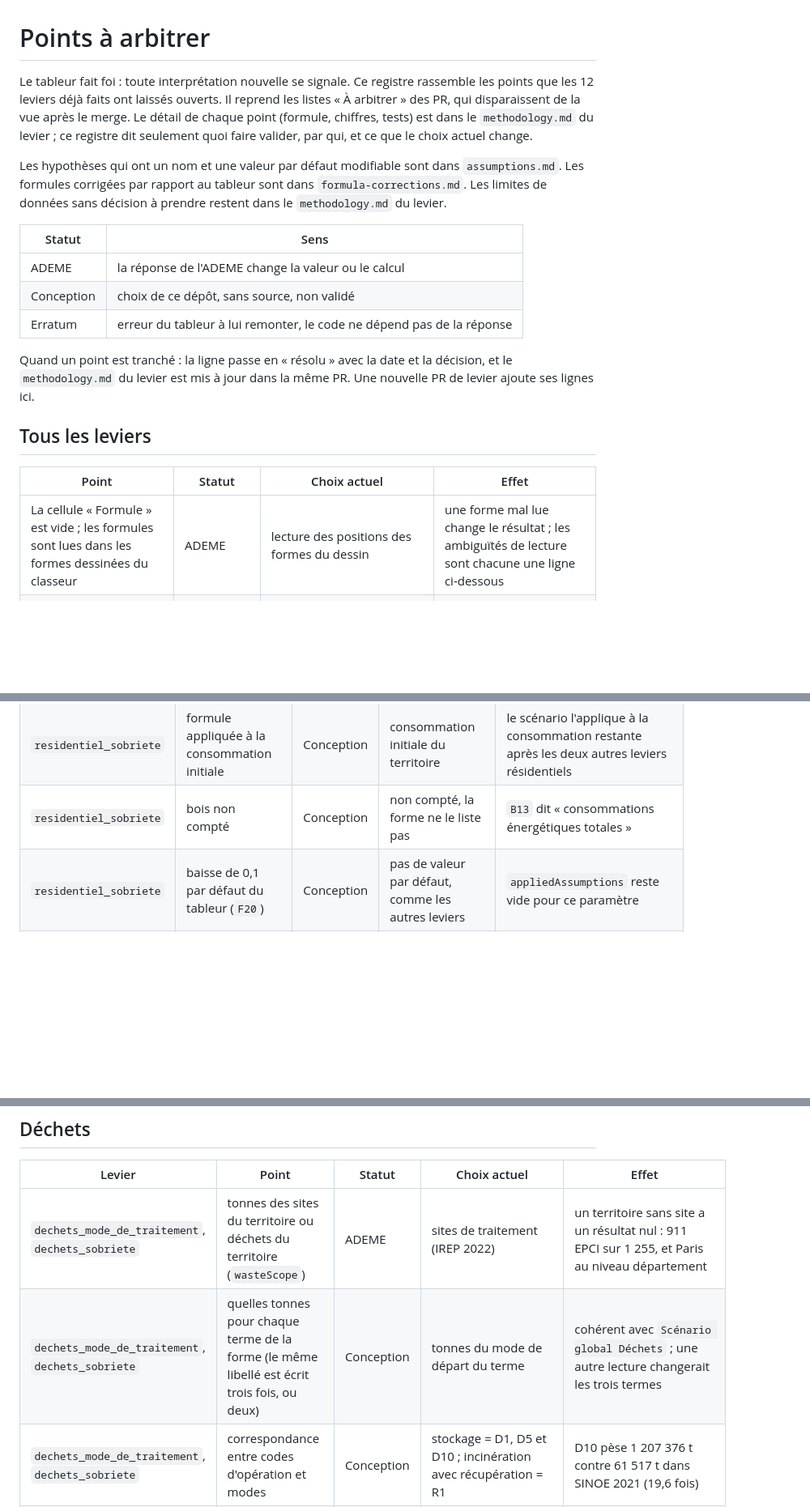
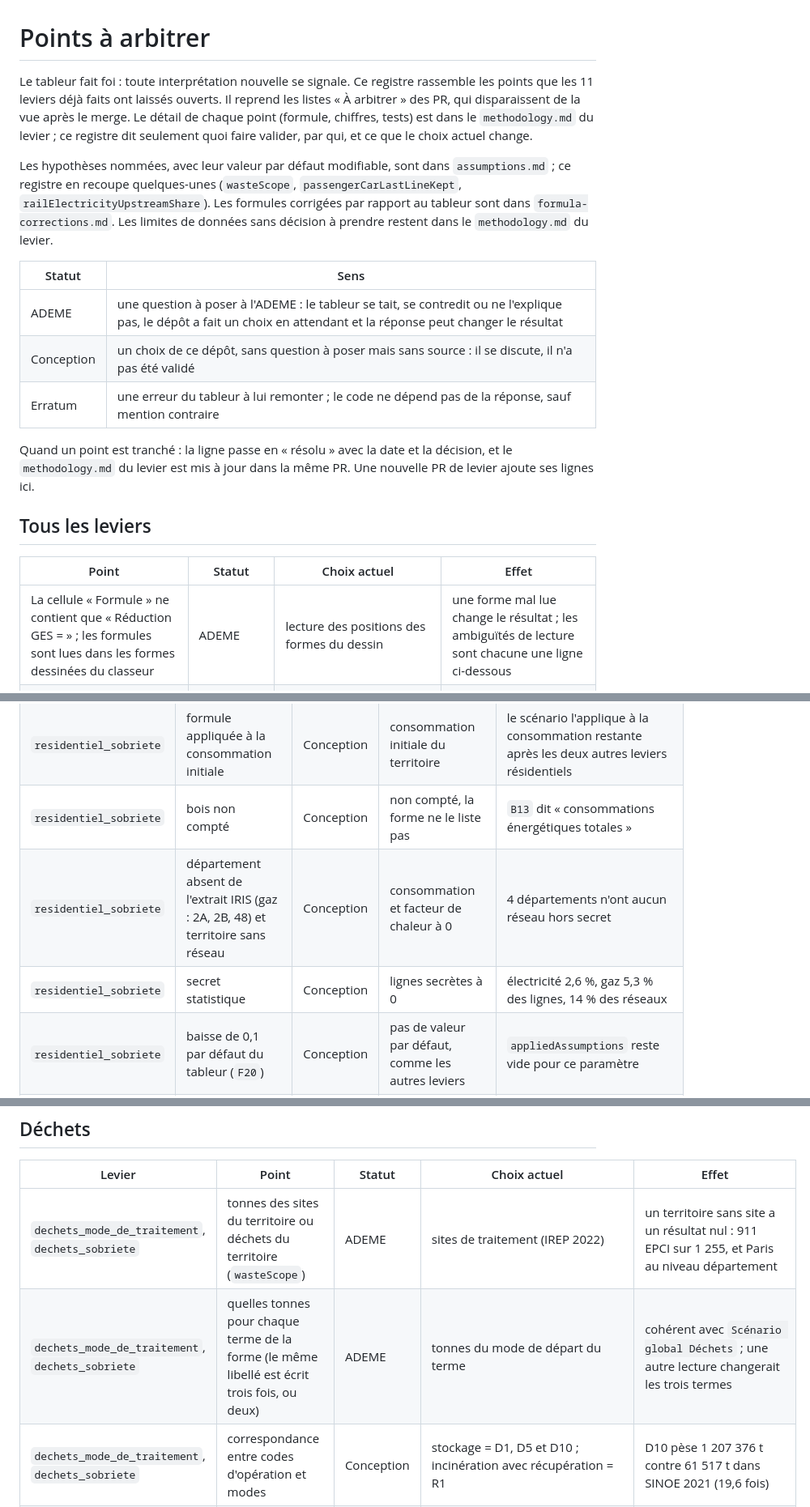
Before and after one commit to GaelS/leviers-ges, a Markdown page: docs/methodology/points-a-arbitrer.md, 3 parts joined by grey strips. Shown at 81% size. Drawn GitHub-style; blank space fills up the shorter version.

Commit message:
docs(methodology): le registre compte 11 leviers, corrige ses chiffres et ajoute les points oubliés

```diff
--- a/docs/methodology/points-a-arbitrer.md
+++ b/docs/methodology/points-a-arbitrer.md
@@ -1,14 +1,14 @@
 # Points à arbitrer
 
-Le tableur fait foi : toute interprétation nouvelle se signale. Ce registre rassemble les points que les 12 leviers déjà faits ont laissés ouverts. Il reprend les listes « À arbitrer » des PR, qui disparaissent de la vue après le merge. Le détail de chaque point (formule, chiffres, tests) est dans le `methodology.md` du levier ; ce registre dit seulement quoi faire valider, par qui, et ce que le choix actuel change.
+Le tableur fait foi : toute interprétation nouvelle se signale. Ce registre rassemble les points que les 11 leviers déjà faits ont laissés ouverts. Il reprend les listes « À arbitrer » des PR, qui disparaissent de la vue après le merge. Le détail de chaque point (formule, chiffres, tests) est dans le `methodology.md` du levier ; ce registre dit seulement quoi faire valider, par qui, et ce que le choix actuel change.
 
-Les hypothèses qui ont un nom et une valeur par défaut modifiable sont dans `assumptions.md`. Les formules corrigées par rapport au tableur sont dans `formula-corrections.md`. Les limites de données sans décision à prendre restent dans le `methodology.md` du levier.
+Les hypothèses nommées, avec leur valeur par défaut modifiable, sont dans `assumptions.md` ; ce registre en recoupe quelques-unes (`wasteScope`, `passengerCarLastLineKept`, `railElectricityUpstreamShare`). Les formules corrigées par rapport au tableur sont dans `formula-corrections.md`. Les limites de données sans décision à prendre restent dans le `methodology.md` du levier.
 
 | Statut | Sens |
 |---|---|
-| ADEME | la réponse de l'ADEME change la valeur ou le calcul |
-| Conception | choix de ce dépôt, sans source, non validé |
-| Erratum | erreur du tableur à lui remonter, le code ne dépend pas de la réponse |
+| ADEME | une question à poser à l'ADEME : le tableur se tait, se contredit ou ne l'explique pas, le dépôt a fait un choix en attendant et la réponse peut changer le résultat |
+| Conception | un choix de ce dépôt, sans question à poser mais sans source : il se discute, il n'a pas été validé |
+| Erratum | une erreur du tableur à lui remonter ; le code ne dépend pas de la réponse, sauf mention contraire |
 
 Quand un point est tranché : la ligne passe en « résolu » avec la date et la décision, et le `methodology.md` du levier est mis à jour dans la même PR. Une nouvelle PR de levier ajoute ses lignes ici.
 
@@ -16,7 +16,7 @@ Quand un point est tranché : la ligne passe en « résolu » avec la date et la
 
 | Point | Statut | Choix actuel | Effet |
 |---|---|---|---|
-| La cellule « Formule » est vide ; les formules sont lues dans les formes dessinées du classeur | ADEME | lecture des positions des formes du dessin | une forme mal lue change le résultat ; les ambiguïtés de lecture sont chacune une ligne ci-dessous |
+| La cellule « Formule » ne contient que « Réduction GES = » ; les formules sont lues dans les formes dessinées du classeur | ADEME | lecture des positions des formes du dessin | une forme mal lue change le résultat ; les ambiguïtés de lecture sont chacune une ligne ci-dessous |
 | Une valeur négative dans un CSV (MWh, GWh, hectares, tonnes) passe la lecture sans contrôle | Conception | aucune borne (`require-column.ts`, partagé) ; les fichiers sont protégés par leur empreinte | un hectare négatif donnerait une part hors de 0 à 1 ; à décider une fois pour tous les leviers |
 | Territoires d'outre-mer | Conception | absents de la plupart des jeux, ces leviers renvoient `missing_data` ; les déchets les incluent | résultat absent, pas faux |
 
@@ -44,6 +53,8 @@ Quand un point est tranché : la ligne passe en « résolu » avec la date et la
 | `residentiel_sobriete` | fioul et GPL départementaux | ADEME | ligne régionale répartie au prorata des ventes 2024 de FOD et de GPL | ventes tous clients, unité non publiée : la Haute-Corse vend 27 fois la Corse-du-Sud |
 | `residentiel_sobriete` | formule appliquée à la consommation initiale | Conception | consommation initiale du territoire | le scénario l'applique à la consommation restante après les deux autres leviers résidentiels |
 | `residentiel_sobriete` | bois non compté | Conception | non compté, la forme ne le liste pas | `B13` dit « consommations énergétiques totales » |
+| `residentiel_sobriete` | département absent de l'extrait IRIS (gaz : 2A, 2B, 48) et territoire sans réseau | Conception | consommation et facteur de chaleur à 0 | 4 départements n'ont aucun réseau hors secret |
+| `residentiel_sobriete` | secret statistique | Conception | lignes secrètes à 0 | électricité 2,6 %, gaz 5,3 % des lignes, 14 % des réseaux |
 | `residentiel_sobriete` | baisse de 0,1 par défaut du tableur (`F20`) | Conception | pas de valeur par défaut, comme les autres leviers | `appliedAssumptions` reste vide pour ce paramètre |
 | `residentiel_sobriete` | gaz et fioul lus en PCI | Conception | PCI | les FE OMINEA sont par GJ PCI, le jeu ne dit pas PCS ou PCI |
 | `residentiel_sobriete` | facteurs OMINEA arrondis à deux décimales | Conception | 55,88 et 74,52 | l'écart est inférieur à 0,01 % |
@@ -75,7 +92,7 @@ Quand un point est tranché : la ligne passe en « résolu » avec la date et la
 | Levier | Point | Statut | Choix actuel | Effet |
 |---|---|---|---|---|
 | `dechets_mode_de_traitement`, `dechets_sobriete` | tonnes des sites du territoire ou déchets du territoire (`wasteScope`) | ADEME | sites de traitement (IREP 2022) | un territoire sans site a un résultat nul : 911 EPCI sur 1 255, et Paris au niveau département |
-| `dechets_mode_de_traitement`, `dechets_sobriete` | quelles tonnes pour chaque terme de la forme (le même libellé est écrit trois fois, ou deux) | Conception | tonnes du mode de départ du terme | cohérent avec `Scénario global Déchets` ; une autre lecture changerait les trois termes |
+| `dechets_mode_de_traitement`, `dechets_sobriete` | quelles tonnes pour chaque terme de la forme (le même libellé est écrit trois fois, ou deux) | ADEME | tonnes du mode de départ du terme | cohérent avec `Scénario global Déchets` ; une autre lecture changerait les trois termes |
 | `dechets_mode_de_traitement`, `dechets_sobriete` | correspondance entre codes d'opération et modes | Conception | stockage = D1, D5 et D10 ; incinération avec récupération = R1 | D10 pèse 1 207 376 t contre 61 517 t dans SINOE 2021 (19,6 fois) |
 | `dechets_mode_de_traitement`, `dechets_sobriete` | codes sans facteur (terres et pierres 20 02 02, 8 codes) | Conception | terme non calculé, tonnes renvoyées dans `appliedAssumptions` | 28,2 % du stockage ignoré (région 84 : 51 700,6 t ; Île-de-France : 2 527 010,76 t) |
 | `dechets_mode_de_traitement` | somme des deux parts du stockage ≤ 100 % | Conception | refusée au-delà | déduite du Scénario global, absente de `ParametreDeterminants` |
```
Also changed, not shown: other parts of docs/methodology/points-a-arbitrer.md (+22 -6 lines).
